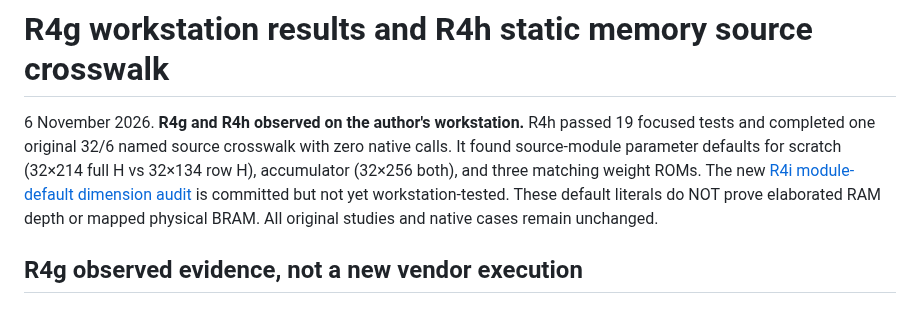
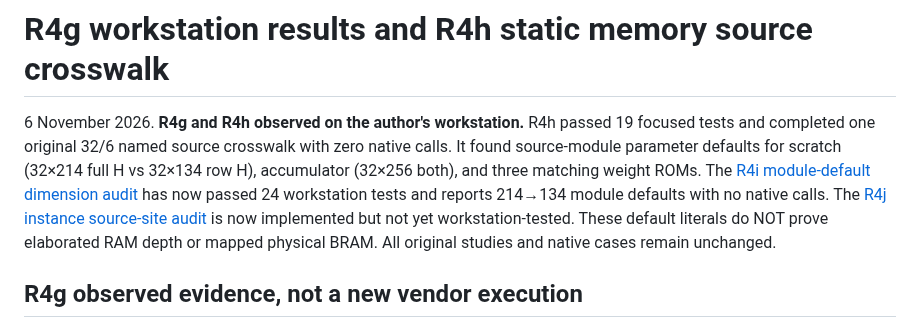
Before and after one commit to umutcanaltin/fpgai_compiler, a Markdown page: paper/compiler_ir/R4H_HLS_MEMORY_SOURCE_CROSSWALK_20261106.md, the part around the change. GitHub-like rendering.

Commit message:
paper: reconcile R4i original workstation pass and R4j missing instance-evidence gate

```diff
--- a/paper/compiler_ir/R4H_HLS_MEMORY_SOURCE_CROSSWALK_20261106.md
+++ b/paper/compiler_ir/R4H_HLS_MEMORY_SOURCE_CROSSWALK_20261106.md
@@ -1,6 +1,6 @@
 # R4g workstation results and R4h static memory source crosswalk
 
-6 November 2026. **R4g and R4h observed on the author's workstation.** R4h passed 19 focused tests and completed one original 32/6 named source crosswalk with zero native calls. It found source-module parameter defaults for scratch (32×214 full H vs 32×134 row H), accumulator (32×256 both), and three matching weight ROMs. The new [R4i module-default dimension audit](R4I_ORIGINAL_RTL_MEMORY_PARAMETER_DEFAULTS_20261106.md) is committed but not yet workstation-tested. These default literals do NOT prove elaborated RAM depth or mapped physical BRAM. All original studies and native cases remain unchanged.
+6 November 2026. **R4g and R4h observed on the author's workstation.** R4h passed 19 focused tests and completed one original 32/6 named source crosswalk with zero native calls. It found source-module parameter defaults for scratch (32×214 full H vs 32×134 row H), accumulator (32×256 both), and three matching weight ROMs. The [R4i module-default dimension audit](R4I_ORIGINAL_RTL_MEMORY_PARAMETER_DEFAULTS_20261106.md) has now passed 24 workstation tests and reports 214→134 module defaults with no native calls. The [R4j instance source-site audit](R4J_ORIGINAL_RTL_MEMORY_INSTANCE_SOURCE_SITES_20261106.md) is now implemented but not yet workstation-tested. These default literals do NOT prove elaborated RAM depth or mapped physical BRAM. All original studies and native cases remain unchanged.
 
 ## R4g observed evidence, not a new vendor execution
 
```
